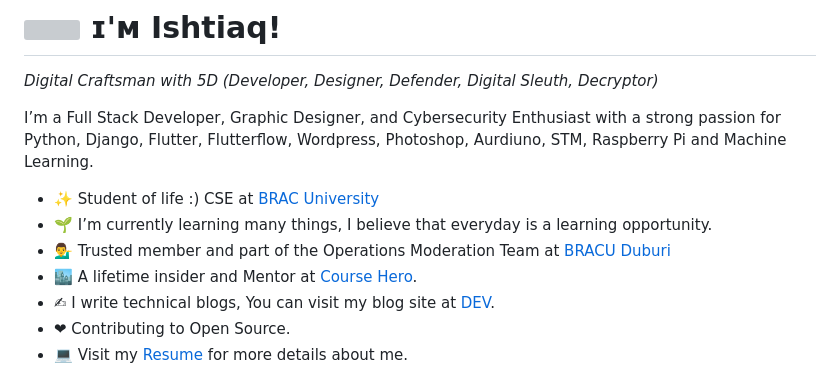
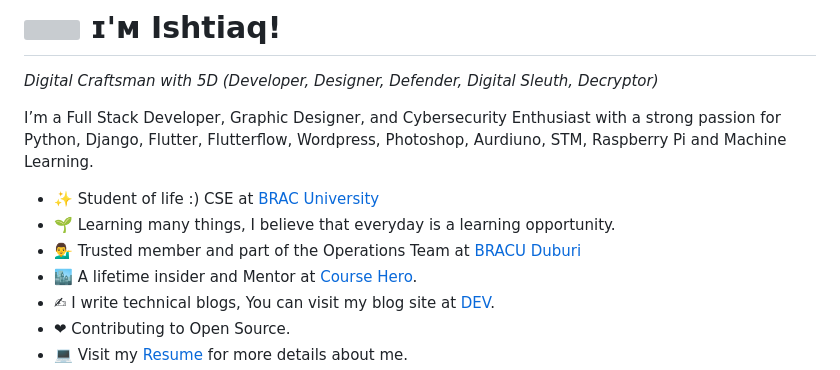
Before and after one commit to withishtiaq/withishtiaq.github.io, a Markdown page: README.md, the part around the change. Rendered like a GitHub page; grey boxes are pictures that could not be loaded.

```diff
--- a/README.md
+++ b/README.md
@@ -15,8 +15,8 @@
 <p align="left">I’m a Full Stack Developer, Graphic Designer, and Cybersecurity Enthusiast with a strong passion for Python, Django, Flutter, Flutterflow, Wordpress, Photoshop, Aurdiuno, STM, Raspberry Pi and Machine Learning. </p>
 
 - ✨ Student of life :) CSE at [BRAC University](https://www.bracu.ac.bd/)
-- 🌱 I’m currently learning many things, I believe that everyday is a learning opportunity.
-- 💁‍♂️ Trusted member and part of the Operations Moderation Team at [BRACU Duburi](https://bracu-duburi.com/)
+- 🌱 Learning many things, I believe that everyday is a learning opportunity.
+- 💁‍♂️ Trusted member and part of the Operations Team at [BRACU Duburi](https://bracu-duburi.com/)
 - 🏙 A lifetime insider and Mentor at [Course Hero](https://www.coursehero.com/profile/withishtiaq/).
 - ✍ I write technical blogs, You can visit my blog site at [DEV](https://dev.to/withishtiaq).
 - ❤ Contributing to Open Source.
```
